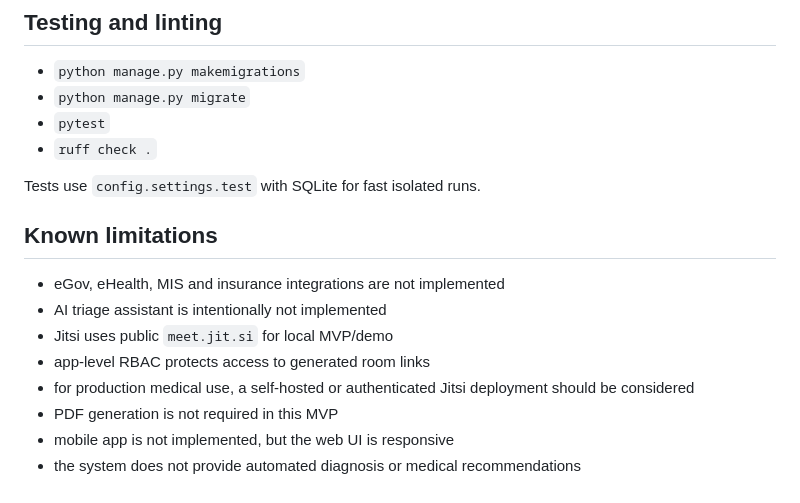
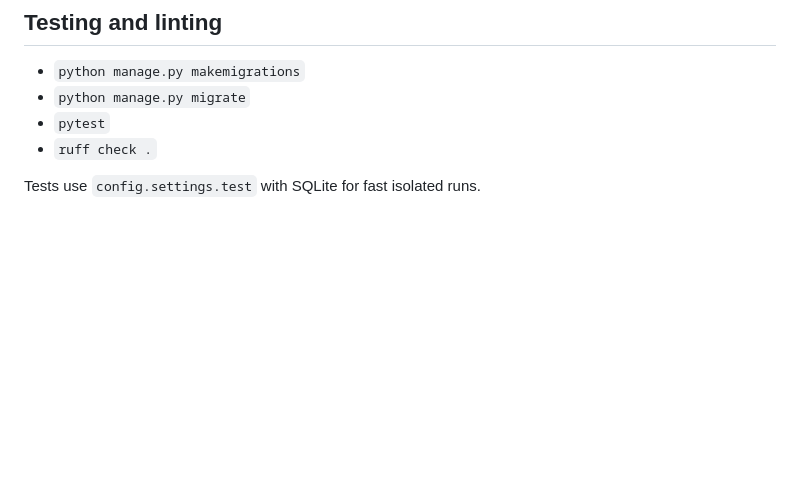
Before and after one commit to aldiyar21/aulmed, a Markdown page: README.md, the part around the change. GitHub-like rendering; blank space fills up the shorter version.

```diff
--- a/README.md
+++ b/README.md
@@ -190,14 +190,3 @@ This allows uploaded patient files to persist locally in Docker.
 - `ruff check .`
 
 Tests use `config.settings.test` with SQLite for fast isolated runs.
-
-## Known limitations
-
-- eGov, eHealth, MIS and insurance integrations are not implemented
-- AI triage assistant is intentionally not implemented
-- Jitsi uses public `meet.jit.si` for local MVP/demo
-- app-level RBAC protects access to generated room links
-- for production medical use, a self-hosted or authenticated Jitsi deployment should be considered
-- PDF generation is not required in this MVP
-- mobile app is not implemented, but the web UI is responsive
-- the system does not provide automated diagnosis or medical recommendations
```
